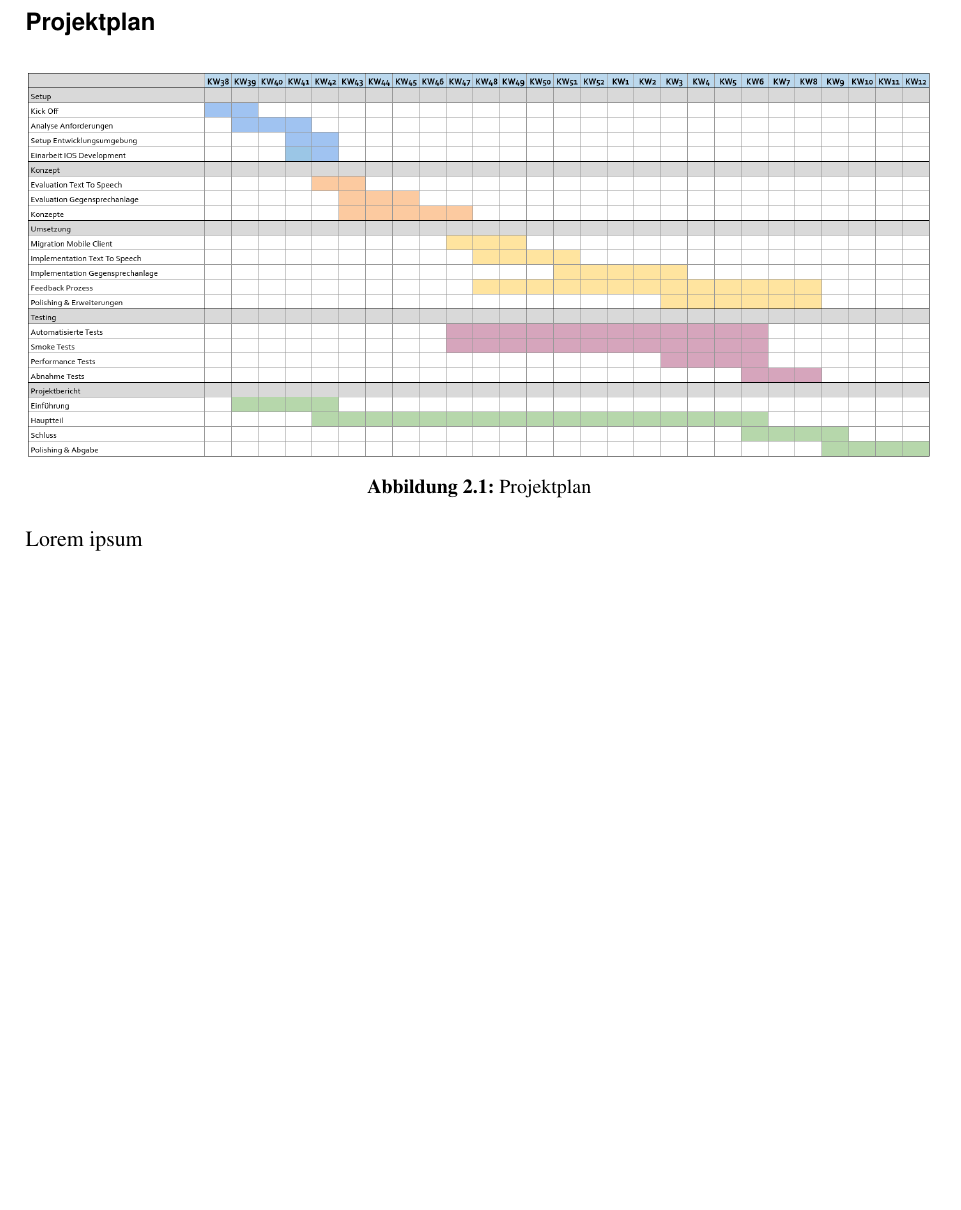
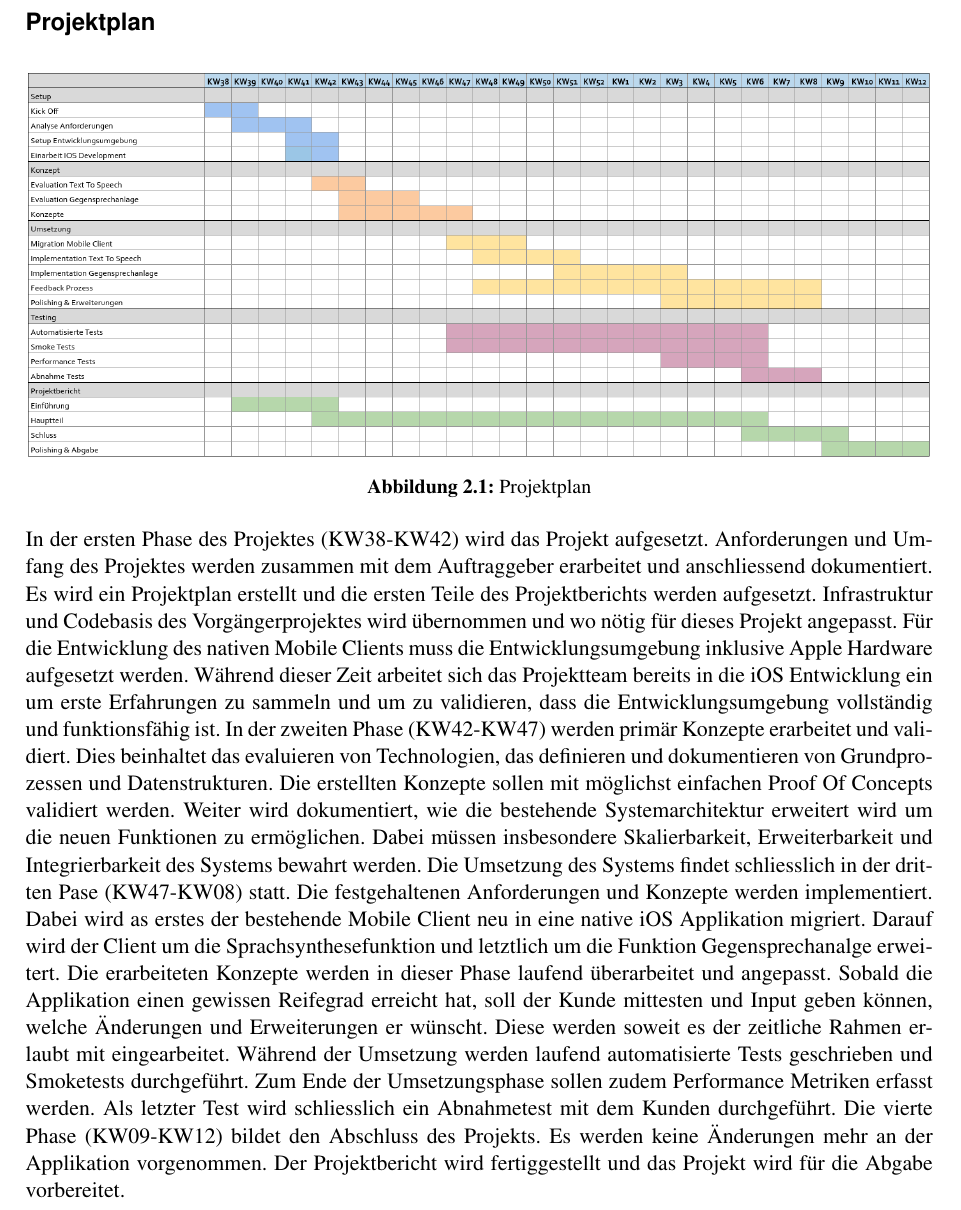
Before and after one commit to jsvilling/IP6_Bachelorarbeit_Bericht_Cloudbasiertes_Praxisrufsystem, a LaTeX document (src/p2p_sprachubertragung_in_praxisrufsystem.tex, which reads src/sections/02_method/02_01_project_plan.tex): part of page 6 of 37, cut so that both start at the same text, the shorter picture padded with empty space. Compiled offline with pdfLaTeX.

Commit message:
Describe Project Plan

```diff
--- a/src/sections/02_method/02_01_project_plan.tex
+++ b/src/sections/02_method/02_01_project_plan.tex
@@ -8,5 +8,29 @@
     \end{minipage}\label{fig:projektplan}
 \end{figure}
 
-Lorem ipsum
+In der ersten Phase des Projektes (KW38-KW42) wird das Projekt aufgesetzt.
+Anforderungen und Umfang des Projektes werden zusammen mit dem Auftraggeber erarbeitet und anschliessend dokumentiert.
+Es wird ein Projektplan erstellt und die ersten Teile des Projektberichts werden aufgesetzt.
+Infrastruktur und Codebasis des Vorgängerprojektes wird übernommen und wo nötig für dieses Projekt angepasst.
+Für die Entwicklung des nativen Mobile Clients muss die Entwicklungsumgebung inklusive Apple Hardware aufgesetzt werden.
+Während dieser Zeit arbeitet sich das Projektteam bereits in die iOS Entwicklung ein um erste Erfahrungen zu sammeln und um zu validieren, dass die Entwicklungsumgebung vollständig und funktionsfähig ist.
+In der zweiten Phase (KW42-KW47) werden primär Konzepte erarbeitet und validiert.
+Dies beinhaltet das evaluieren von Technologien, das definieren und dokumentieren von Grundprozessen und Datenstrukturen.
+Die erstellten Konzepte sollen mit möglichst einfachen Proof Of Concepts validiert werden.
+Weiter wird dokumentiert, wie die bestehende Systemarchitektur erweitert wird um die neuen Funktionen zu ermöglichen.
+Dabei müssen insbesondere Skalierbarkeit, Erweiterbarkeit und Integrierbarkeit des Systems bewahrt werden.
+Die Umsetzung des Systems findet schliesslich in der dritten Pase (KW47-KW08) statt.
+Die festgehaltenen Anforderungen und Konzepte werden implementiert.
+Dabei wird as erstes der bestehende Mobile Client neu in eine native iOS Applikation migriert.
+Darauf wird der Client um die Sprachsynthesefunktion und letztlich um die Funktion Gegensprechanalge erweitert.
+Die erarbeiteten Konzepte werden in dieser Phase laufend überarbeitet und angepasst.
+Sobald die Applikation einen gewissen Reifegrad erreicht hat, soll der Kunde mittesten und Input geben können, welche Änderungen und Erweiterungen er wünscht.
+Diese werden soweit es der zeitliche Rahmen erlaubt mit eingearbeitet.
+Während der Umsetzung werden laufend automatisierte Tests geschrieben und Smoketests durchgeführt.
+Zum Ende der Umsetzungsphase sollen zudem Performance Metriken erfasst werden.
+Als letzter Test wird schliesslich ein Abnahmetest mit dem Kunden durchgeführt.
+Die vierte Phase (KW09-KW12) bildet den Abschluss des Projekts.
+Es werden keine Änderungen mehr an der Applikation vorgenommen.
+Der Projektbericht wird fertiggestellt und das Projekt wird für die Abgabe vorbereitet.
+
 \clearpage
```
Also changed, not shown: out/p2p_sprachubertragung_in_praxisrufsystem.pdf.
